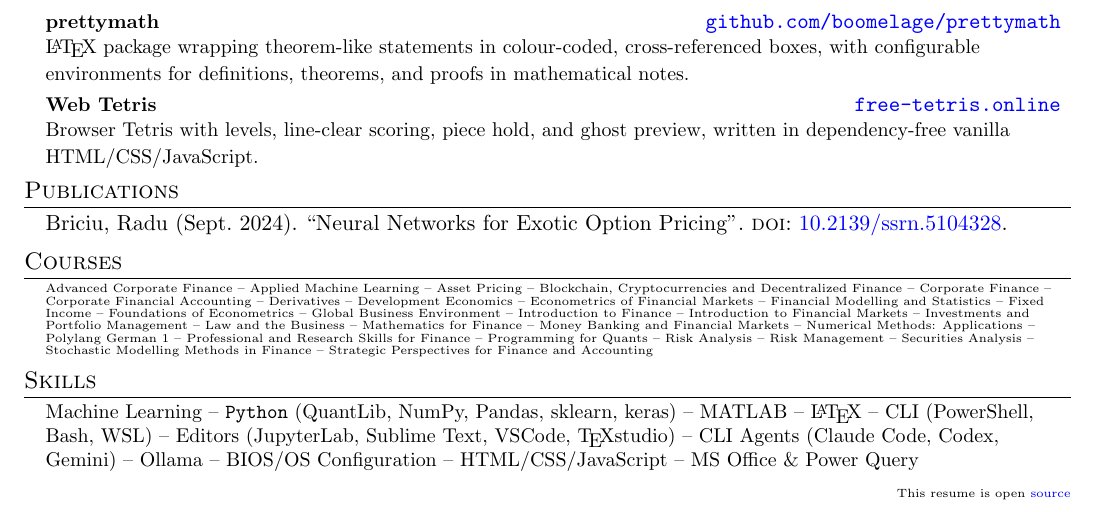
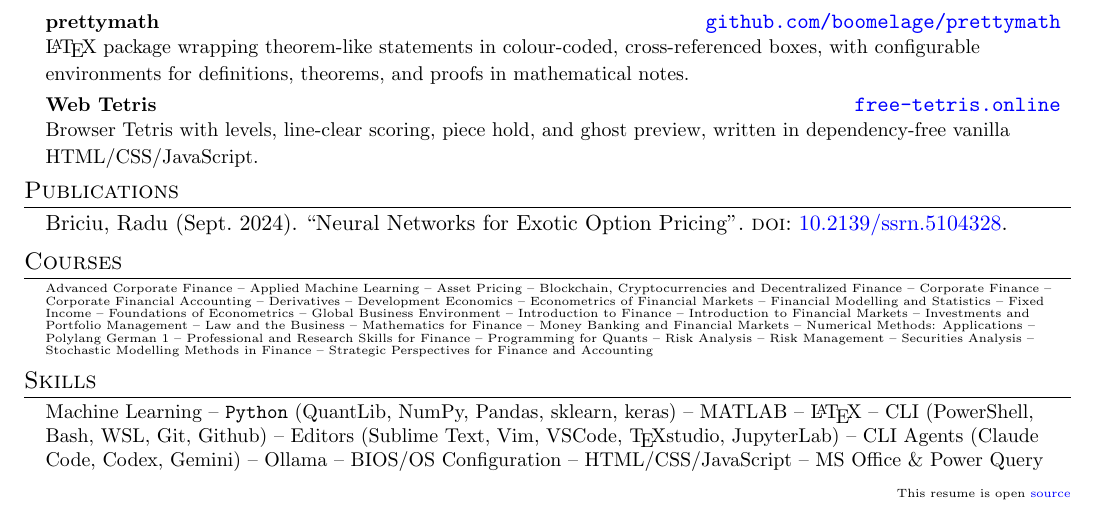
Before and after one commit to boomelage/boomelage, a LaTeX CV (resume/resume.tex): part of the page, cut so that both start at the same text. Compiled offline with pdfLaTeX.

Commit message:
added more skills

```diff
--- a/resume/resume.tex
+++ b/resume/resume.tex
@@ -218,7 +218,7 @@
 \section{Skills}
 \begin{itemize}[leftmargin=0.15in, label={}]
 	\small{\item{
-		Machine Learning -- \texttt{Python} (QuantLib, NumPy, Pandas, sklearn, keras) --  MATLAB -- \LaTeX{} -- CLI (PowerShell, Bash, WSL) -- Editors (JupyterLab, Sublime Text, VSCode, \TeX studio) -- CLI Agents (Claude Code, Codex, Gemini) -- Ollama -- BIOS/OS Configuration -- HTML/CSS/JavaScript -- MS Office \& Power Query
+		Machine Learning -- \texttt{Python} (QuantLib, NumPy, Pandas, sklearn, keras) --  MATLAB -- \LaTeX{} -- CLI (PowerShell, Bash, WSL, Git, Github) -- Editors (Sublime Text, Vim, VSCode, \TeX studio, JupyterLab) -- CLI Agents (Claude Code, Codex, Gemini) -- Ollama -- BIOS/OS Configuration -- HTML/CSS/JavaScript -- MS Office \& Power Query
 }}
 \end{itemize}
 \vfill
```
Also changed, not shown: resume/resume.pdf.
